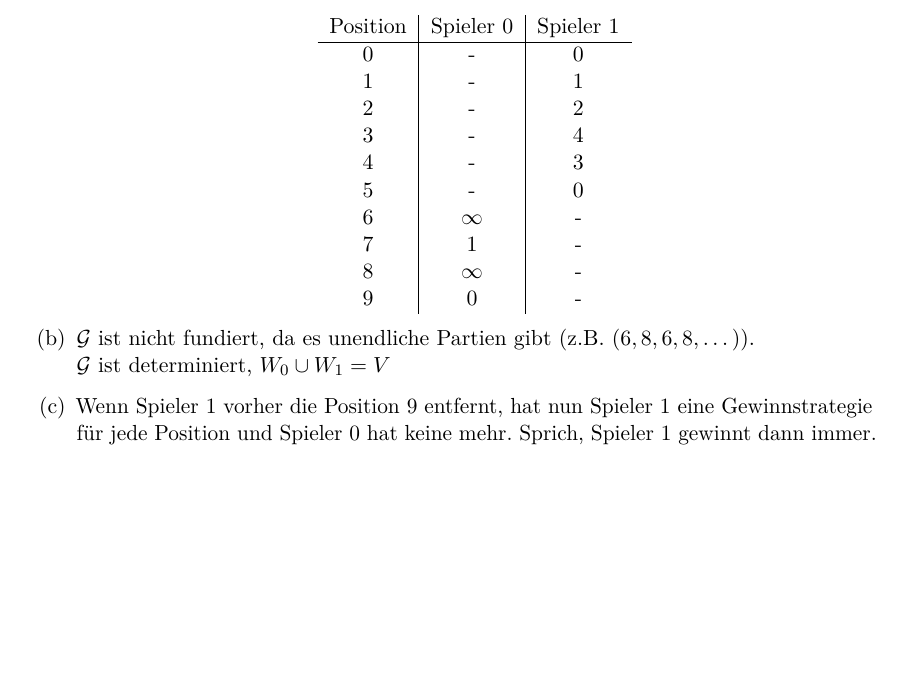
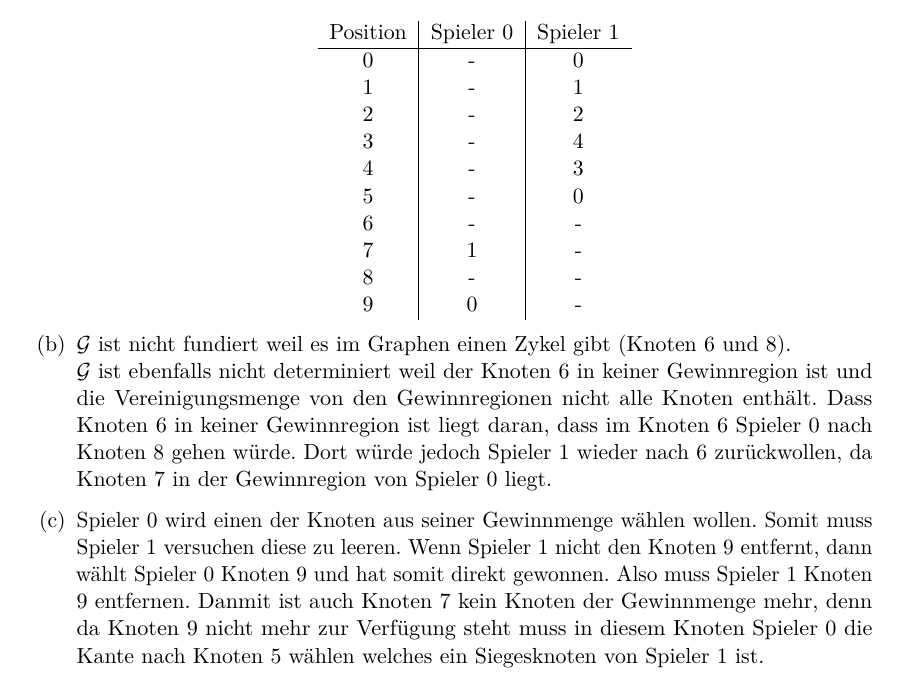
Before and after one commit to CodingTil/-2021---Mathematische-Logik---Aufgaben, a LaTeX document (Blatt 07/07.tex): part of page 1 of 5 before the commit and part of page 1 of 6 after it, cut so that both start at the same text, the shorter picture padded with empty space. Compiled offline with pdfLaTeX.

Commit message:
Finished 2 and 3

```diff
--- a/Blatt 07/07.tex
+++ b/Blatt 07/07.tex
@@ -148,15 +148,15 @@ E-Test
 				3 & - & 4 \\
 				4 & - & 3 \\
 				5 & - & 0 \\
-				6 & $\infty$ & - \\
+				6 & - & - \\
 				7 & 1 & - \\
-				8 & $\infty$ & - \\
+				8 & - & - \\
 				9 & 0 & - \\
 			\end{tabular}
 			\end{center}
-	\item	$\mathcal{G}$ ist nicht fundiert, da es unendliche Partien gibt (z.B. $(6,8,6,8,\dots)$).\\
-			$\mathcal{G}$ ist determiniert, $W_0 \cup W_1 = V$
-	\item	Wenn Spieler $1$ vorher die Position $9$ entfernt, hat nun Spieler $1$ eine Gewinnstrategie für jede Position und Spieler $0$ hat keine mehr. Sprich, Spieler $1$ gewinnt dann immer.
+	\item $\mathcal{G}$ ist nicht fundiert weil es im Graphen einen Zykel gibt (Knoten 6 und 8).\\
+		$\mathcal{G}$ ist ebenfalls nicht determiniert weil der Knoten 6 in keiner Gewinnregion ist und die Vereinigungsmenge von den Gewinnregionen nicht alle Knoten enthält. Dass Knoten 6 in keiner Gewinnregion ist liegt daran, dass im Knoten 6 Spieler 0 nach Knoten 8 gehen würde. Dort würde jedoch Spieler 1 wieder nach 6 zurückwollen, da Knoten 7 in der Gewinnregion von Spieler 0 liegt.
+	\item Spieler 0 wird einen der Knoten aus seiner Gewinnmenge wählen wollen. Somit muss Spieler 1 versuchen diese zu leeren. Wenn Spieler 1 nicht den Knoten 9 entfernt, dann wählt Spieler 0 Knoten 9 und hat somit direkt gewonnen. Also muss Spieler 1 Knoten 9 entfernen. Danmit ist auch Knoten 7 kein Knoten der Gewinnmenge mehr, denn da Knoten 9 nicht mehr zur Verfügung steht muss in diesem Knoten Spieler 0 die Kante nach Knoten 5 wählen welches ein Siegesknoten von Spieler 1 ist.
 \end{enumerate}
 
 
```
Also changed, not shown: Blatt 07/07.pdf, Blatt 07/07.tex (17 more changed lines).
